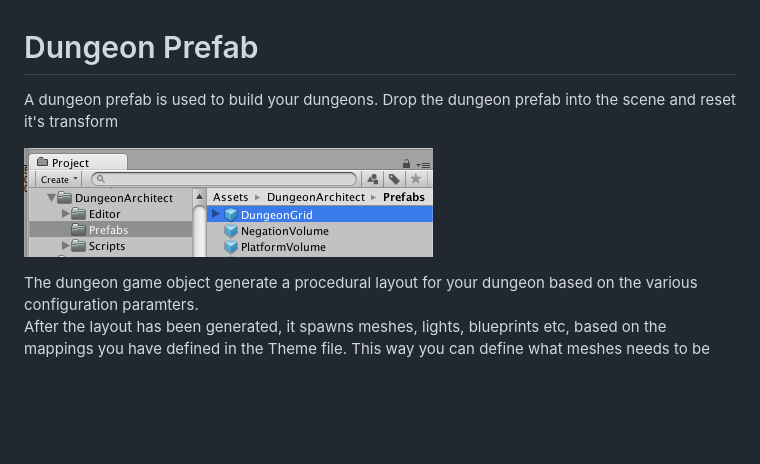
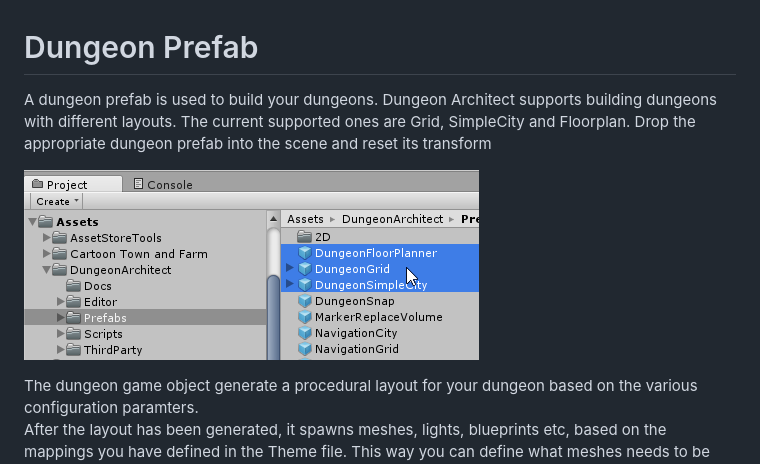
Before and after one commit to coderespawn/dungeon-architect-user-guide-unity, a Markdown page: source/04_dungeon_actor.md, the part around the change. Drawn GitHub-style; pictures changed too: assets/images/dungeon_prefab_v140.png (added); blank space fills up the shorter version.

Commit message:
Updated for 1.4.0

```diff
--- a/source/04_dungeon_actor.md
+++ b/source/04_dungeon_actor.md
@@ -1,8 +1,8 @@
 Dungeon Prefab
 ==============
-A dungeon prefab is used to build your dungeons.   Drop the dungeon prefab into the scene and reset it's transform
+A dungeon prefab is used to build your dungeons.   Dungeon Architect supports building dungeons with different layouts.  The current supported ones are Grid, SimpleCity and Floorplan.   Drop the appropriate dungeon prefab into the scene and reset its transform
 
-![Dungeon Prefab](../assets/images/dungeon_prefab.png)
+![Dungeon Prefab](../assets/images/dungeon_prefab_v140.png)
 
 The dungeon game object generate a procedural layout for your dungeon based on the various configuration paramters.
 After the layout has been generated, it spawns meshes, lights, blueprints etc, based on the mappings you have defined in the Theme file.   This way you can define what meshes needs to be attached to the floors, walls, ceilings, etc
```
Also changed, not shown: source/14_navigation.md (+1 -1 lines), assets/images/navigation_02_v140.png (added), 2 other files.
